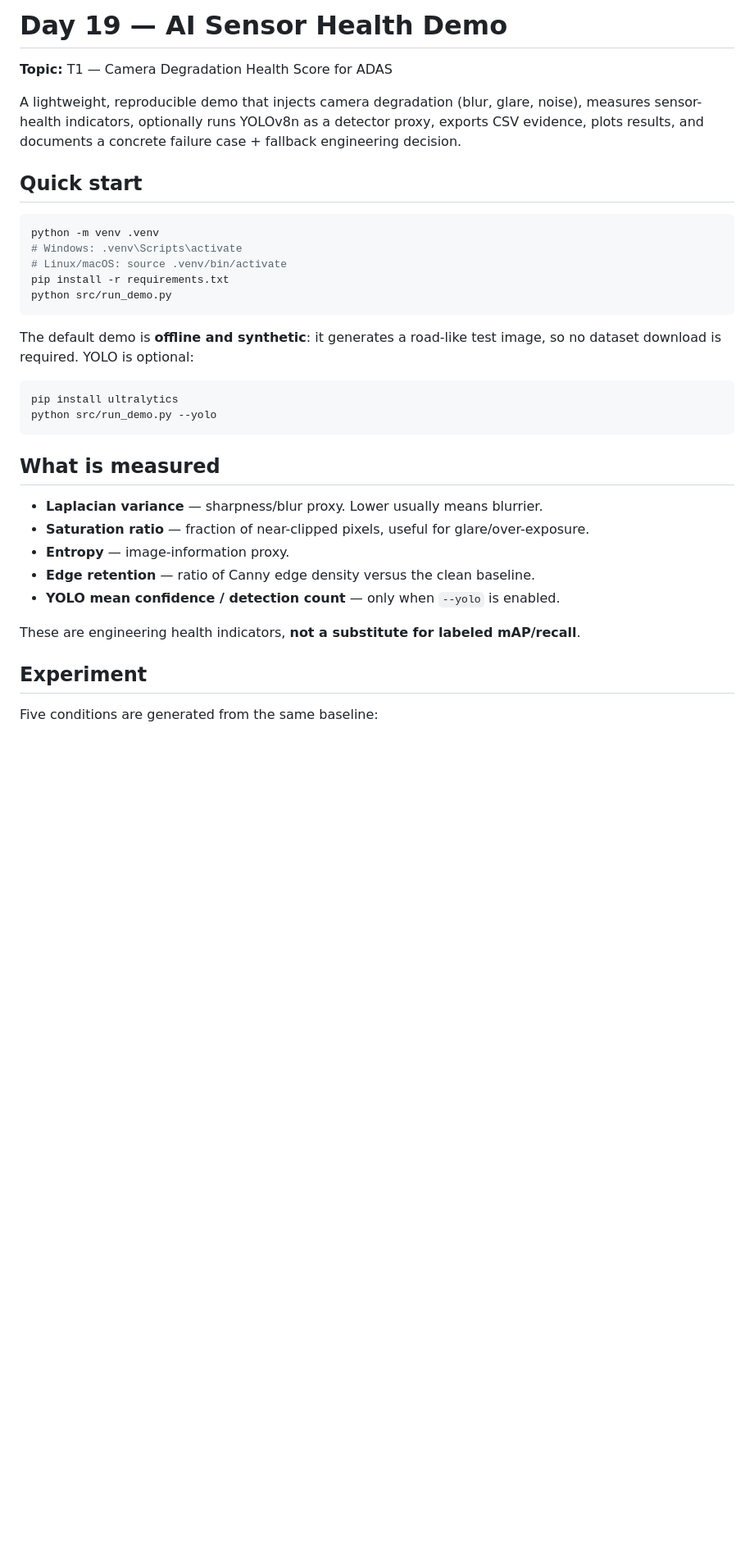
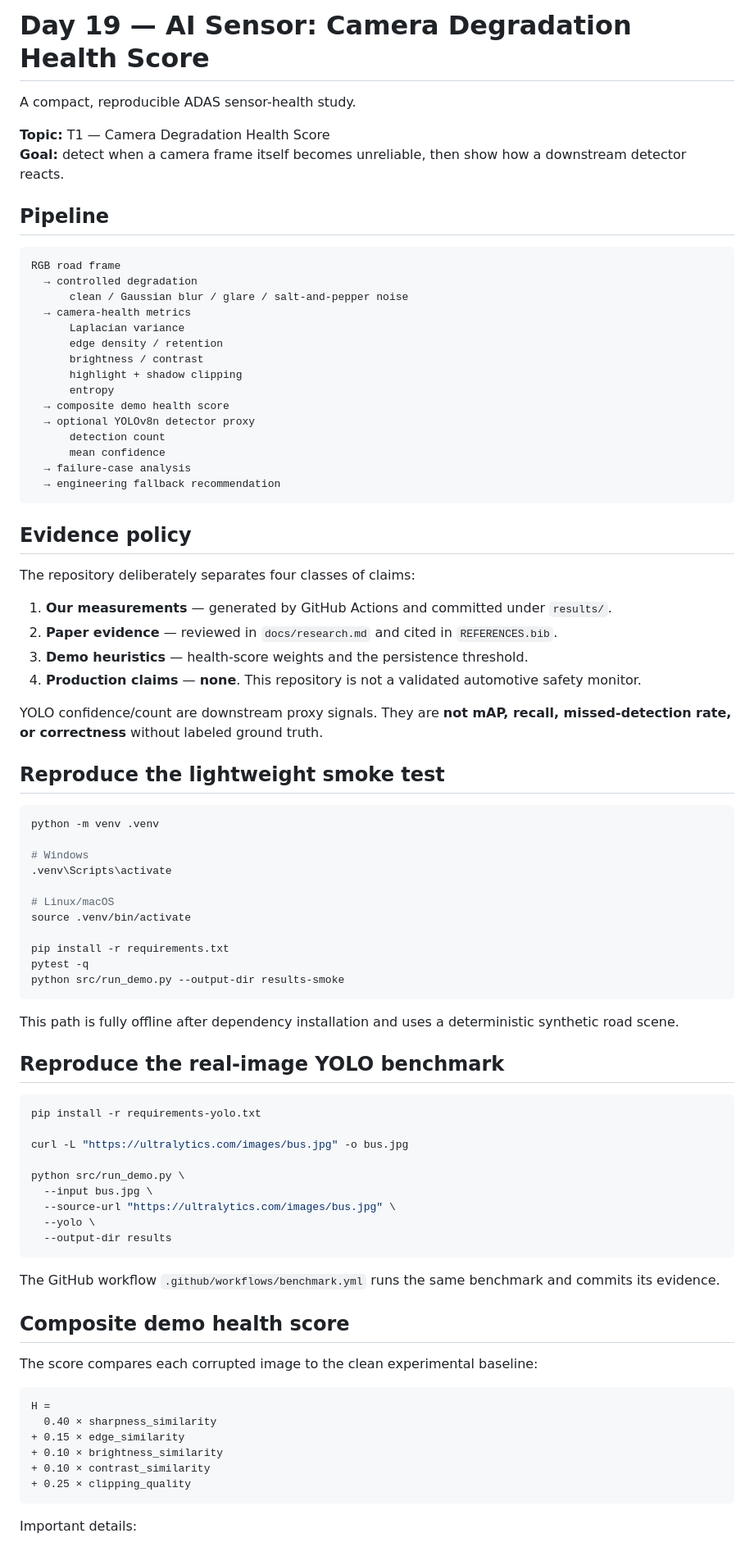
Before and after one commit to tom-e666/K4-Track4-Day04-Nho1Nguoi-Sensor-Reality-Sprint, a Markdown page: README.md, the part around one of its changes. Shown at 82% size. Drawn GitHub-style; blank space fills up the shorter version.

Commit message:
docs: document end-to-end benchmark and evidence policy

````diff
--- a/README.md
+++ b/README.md
@@ -1,37 +1,87 @@
-# Day 19 — AI Sensor Health Demo
+# Day 19 — AI Sensor: Camera Degradation Health Score
 
-**Topic:** T1 — Camera Degradation Health Score for ADAS
+A compact, reproducible ADAS sensor-health study.
 
-A lightweight, reproducible demo that injects camera degradation (blur, glare, noise), measures sensor-health indicators, optionally runs YOLOv8n as a detector proxy, exports CSV evidence, plots results, and documents a concrete failure case + fallback engineering decision.
+**Topic:** T1 — Camera Degradation Health Score
+**Goal:** detect when a camera frame itself becomes unreliable, then show how a downstream detector reacts.
 
-## Quick start
+## Pipeline
+
+```text
+RGB road frame
+  → controlled degradation
+      clean / Gaussian blur / glare / salt-and-pepper noise
+  → camera-health metrics
+      Laplacian variance
+      edge density / retention
+      brightness / contrast
+      highlight + shadow clipping
+      entropy
+  → composite demo health score
+  → optional YOLOv8n detector proxy
+      detection count
+      mean confidence
+  → failure-case analysis
+  → engineering fallback recommendation
+```
+
+## Evidence policy
+
+The repository deliberately separates four classes of claims:
+
+1. **Our measurements** — generated by GitHub Actions and committed under `results/`.
+2. **Paper evidence** — reviewed in `docs/research.md` and cited in `REFERENCES.bib`.
+3. **Demo heuristics** — health-score weights and the persistence threshold.
+4. **Production claims** — **none**. This repository is not a validated automotive safety monitor.
+
+YOLO confidence/count are downstream proxy signals. They are **not mAP, recall, missed-detection rate, or correctness** without labeled ground truth.
+
+## Reproduce the lightweight smoke test
 
 ```bash
 python -m venv .venv
-# Windows: .venv\Scripts\activate
-# Linux/macOS: source .venv/bin/activate
+
+# Windows
+.venv\Scripts\activate
+
+# Linux/macOS
+source .venv/bin/activate
+
 pip install -r requirements.txt
-python src/run_demo.py
+pytest -q
+python src/run_demo.py --output-dir results-smoke
 ```
 
-The default demo is **offline and synthetic**: it generates a road-like test image, so no dataset download is required. YOLO is optional:
+This path is fully offline after dependency installation and uses a deterministic synthetic road scene.
+
+## Reproduce the real-image YOLO benchmark
 
 ```bash
-pip install ultralytics
-python src/run_demo.py --yolo
+pip install -r requirements-yolo.txt
+
+curl -L "https://ultralytics.com/images/bus.jpg" -o bus.jpg
+
+python src/run_demo.py \
+  --input bus.jpg \
+  --source-url "https://ultralytics.com/images/bus.jpg" \
+  --yolo \
+  --output-dir results
 ```
 
-## What is measured
+The GitHub workflow `.github/workflows/benchmark.yml` runs the same benchmark and commits its evidence.
 
-- **Laplacian variance** — sharpness/blur proxy. Lower usually means blurrier.
-- **Saturation ratio** — fraction of near-clipped pixels, useful for glare/over-exposure.
-- **Entropy** — image-information proxy.
-- **Edge retention** — ratio of Canny edge density versus the clean baseline.
-- **YOLO mean confidence / detection count** — only when `--yolo` is enabled.
+## Composite demo health score
 
-These are engineering health indicators, **not a substitute for labeled mAP/recall**.
+The score compares each corrupted image to the clean experimental baseline:
 
-## Experiment
+```text
+H =
+  0.40 × sharpness_similarity
++ 0.15 × edge_similarity
++ 0.10 × brightness_similarity
++ 0.10 × contrast_similarity
++ 0.25 × clipping_quality
+```
 
-Five conditions are generated from the same baseline:
+Important details:
 
````
Also changed, not shown: other parts of README.md (+86 -40 lines).
